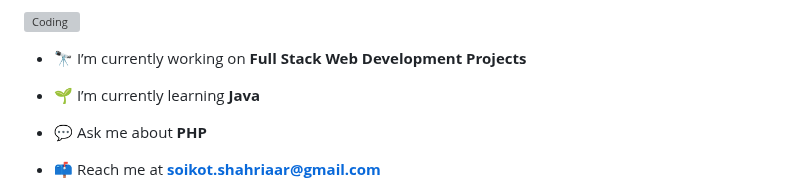
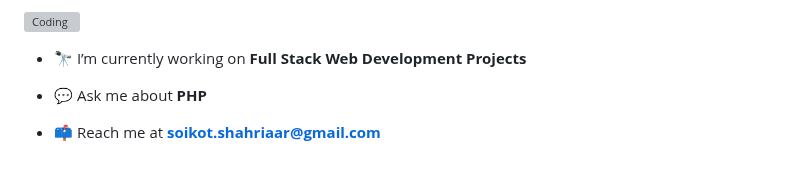
Before and after one commit to soikot-shahriaar/soikot-shahriaar, a Markdown page: README.md, the part around the change. Drawn GitHub-style; blank space fills up the shorter version; grey boxes are pictures that could not be loaded.

```diff
--- a/README.md
+++ b/README.md
@@ -5,8 +5,6 @@
 <img align="right" alt="Coding" height="300"  src="https://media.giphy.com/media/qgQUggAC3Pfv687qPC/giphy.gif">
 
 - 🔭 I’m currently working on **Full Stack Web Development Projects**
-
-- 🌱 I’m currently learning **Java**
 
 - 💬 Ask me about **PHP**
 
```
